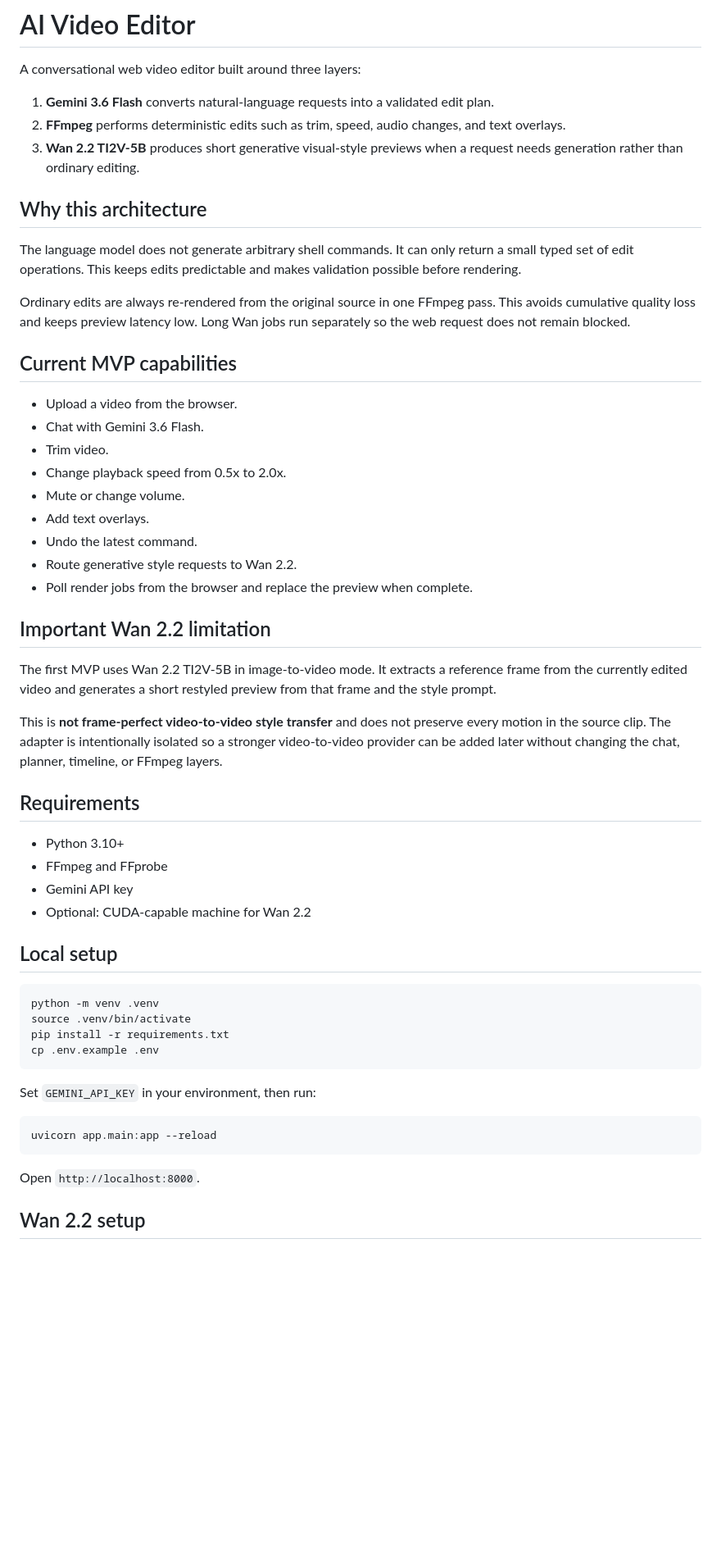
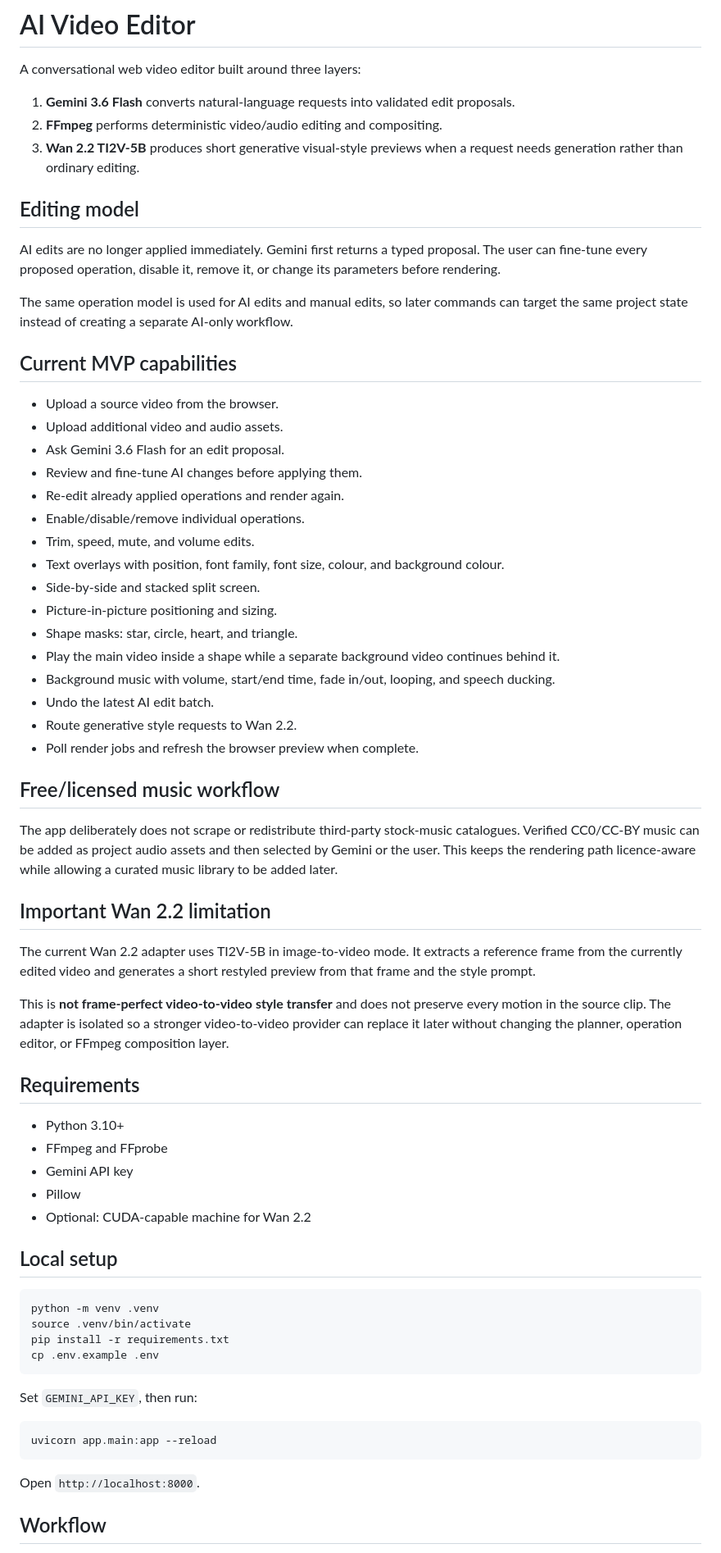
Before and after one commit to sunminlee-ucd/AI-generator-for-video, a Markdown page: README.md, the part around one of its changes. Shown at 82% size. Drawn GitHub-style; blank space fills up the shorter version.

Commit message:
Document editable multi-layer video workflow

````diff
--- a/README.md
+++ b/README.md
@@ -2,39 +2,51 @@
 
 A conversational web video editor built around three layers:
 
-1. **Gemini 3.6 Flash** converts natural-language requests into a validated edit plan.
-2. **FFmpeg** performs deterministic edits such as trim, speed, audio changes, and text overlays.
+1. **Gemini 3.6 Flash** converts natural-language requests into validated edit proposals.
+2. **FFmpeg** performs deterministic video/audio editing and compositing.
 3. **Wan 2.2 TI2V-5B** produces short generative visual-style previews when a request needs generation rather than ordinary editing.
 
-## Why this architecture
+## Editing model
 
-The language model does not generate arbitrary shell commands. It can only return a small typed set of edit operations. This keeps edits predictable and makes validation possible before rendering.
+AI edits are no longer applied immediately. Gemini first returns a typed proposal. The user can fine-tune every proposed operation, disable it, remove it, or change its parameters before rendering.
 
-Ordinary edits are always re-rendered from the original source in one FFmpeg pass. This avoids cumulative quality loss and keeps preview latency low. Long Wan jobs run separately so the web request does not remain blocked.
+The same operation model is used for AI edits and manual edits, so later commands can target the same project state instead of creating a separate AI-only workflow.
 
 ## Current MVP capabilities
 
-- Upload a video from the browser.
-- Chat with Gemini 3.6 Flash.
-- Trim video.
-- Change playback speed from 0.5x to 2.0x.
-- Mute or change volume.
-- Add text overlays.
-- Undo the latest command.
+- Upload a source video from the browser.
+- Upload additional video and audio assets.
+- Ask Gemini 3.6 Flash for an edit proposal.
+- Review and fine-tune AI changes before applying them.
+- Re-edit already applied operations and render again.
+- Enable/disable/remove individual operations.
+- Trim, speed, mute, and volume edits.
+- Text overlays with position, font family, font size, colour, and background colour.
+- Side-by-side and stacked split screen.
+- Picture-in-picture positioning and sizing.
+- Shape masks: star, circle, heart, and triangle.
+- Play the main video inside a shape while a separate background video continues behind it.
+- Background music with volume, start/end time, fade in/out, looping, and speech ducking.
+- Undo the latest AI edit batch.
 - Route generative style requests to Wan 2.2.
-- Poll render jobs from the browser and replace the preview when complete.
+- Poll render jobs and refresh the browser preview when complete.
+
+## Free/licensed music workflow
+
+The app deliberately does not scrape or redistribute third-party stock-music catalogues. Verified CC0/CC-BY music can be added as project audio assets and then selected by Gemini or the user. This keeps the rendering path licence-aware while allowing a curated music library to be added later.
 
 ## Important Wan 2.2 limitation
 
-The first MVP uses Wan 2.2 TI2V-5B in image-to-video mode. It extracts a reference frame from the currently edited video and generates a short restyled preview from that frame and the style prompt.
+The current Wan 2.2 adapter uses TI2V-5B in image-to-video mode. It extracts a reference frame from the currently edited video and generates a short restyled preview from that frame and the style prompt.
 
-This is **not frame-perfect video-to-video style transfer** and does not preserve every motion in the source clip. The adapter is intentionally isolated so a stronger video-to-video provider can be added later without changing the chat, planner, timeline, or FFmpeg layers.
+This is **not frame-perfect video-to-video style transfer** and does not preserve every motion in the source clip. The adapter is isolated so a stronger video-to-video provider can replace it later without changing the planner, operation editor, or FFmpeg composition layer.
 
 ## Requirements
 
 - Python 3.10+
 - FFmpeg and FFprobe
 - Gemini API key
+- Pillow
 - Optional: CUDA-capable machine for Wan 2.2
 
 ## Local setup
@@ -46,7 +58,7 @@ pip install -r requirements.txt
 cp .env.example .env
 ```
 
-Set `GEMINI_API_KEY` in your environment, then run:
+Set `GEMINI_API_KEY`, then run:
 
 ```bash
 uvicorn app.main:app --reload
@@ -54,5 +66,5 @@ uvicorn app.main:app --reload
 
 Open `http://localhost:8000`.
 
-## Wan 2.2 setup
+## Workflow
 
````
Also changed, not shown: other parts of README.md (+33 -19 lines).
